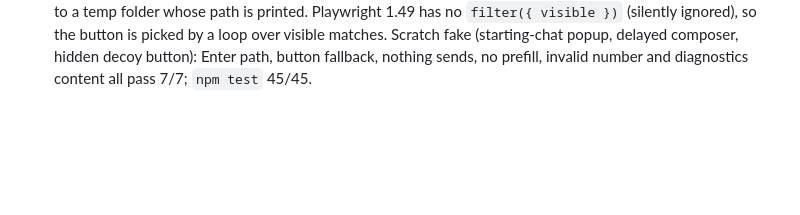
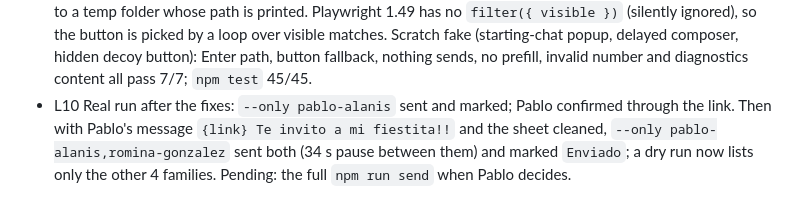
Before and after one commit to paalanis/tarjetaMore, a Markdown page: odd/tasks/whatsapp-bulk-send.md, the part around the change. Drawn GitHub-style; blank space fills up the shorter version.

Commit message:
docs: record the two-family send
Co-Authored-By: Claude Opus 5.5 <noreply@anthropic.com>
Claude-Session: https://claude.ai/code/session_01HNZehpmjWqWuZ4AFxkHbiY

```diff
--- a/odd/tasks/whatsapp-bulk-send.md
+++ b/odd/tasks/whatsapp-bulk-send.md
@@ -85,3 +85,7 @@ tests with `npm test` (`node --test`).
   `filter({ visible })` (silently ignored), so the button is picked by a loop over visible matches. Scratch
   fake (starting-chat popup, delayed composer, hidden decoy button): Enter path, button fallback, nothing
   sends, no prefill, invalid number and diagnostics content all pass 7/7; `npm test` 45/45.
+- L10 Real run after the fixes: `--only pablo-alanis` sent and marked; Pablo confirmed through the link. Then
+  with Pablo's message `{link} Te invito a mi fiestita!!` and the sheet cleaned, `--only
+  pablo-alanis,romina-gonzalez` sent both (34 s pause between them) and marked `Enviado`; a dry run now lists
+  only the other 4 families. Pending: the full `npm run send` when Pablo decides.
```
